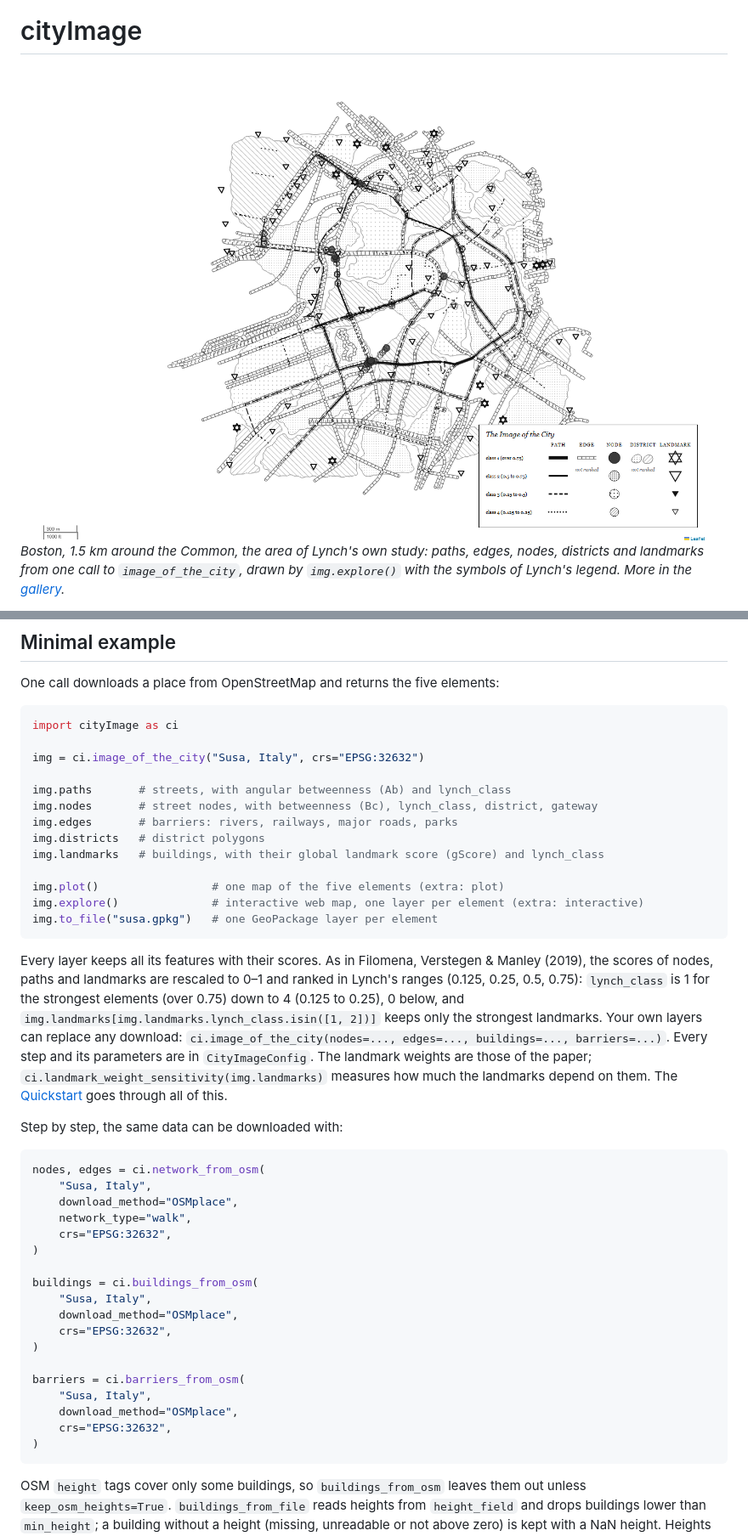
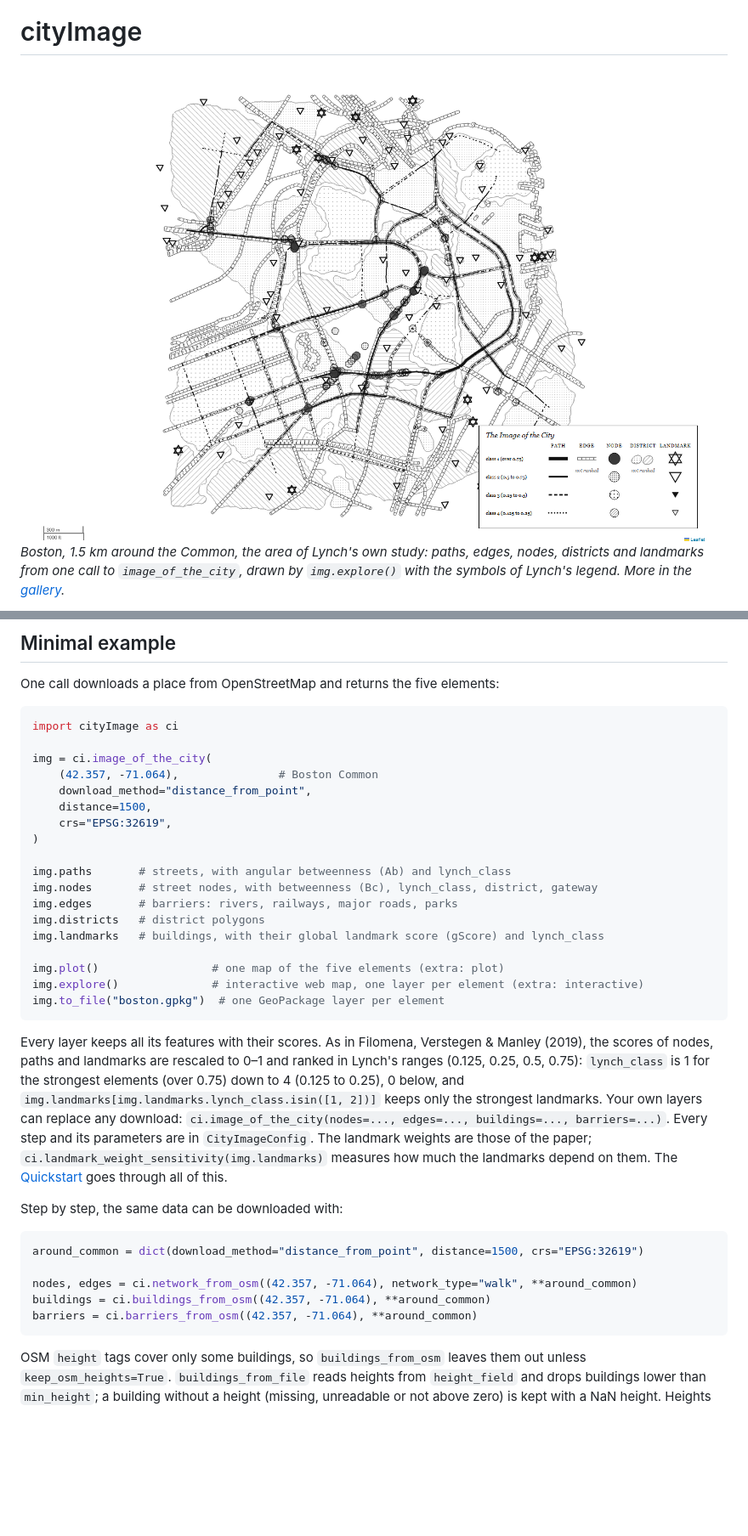
Before and after one commit to g-filomena/cityImage, a Markdown page: README.md, 2 parts joined by grey strips. Shown at 85% size. Rendered like a GitHub page; pictures changed too: docs/_static/gallery/boston.png; blank space fills up the shorter version.

````diff
--- a/README.md
+++ b/README.md
@@ -153,7 +153,12 @@ One call downloads a place from OpenStreetMap and returns the five elements:
 ```python
 import cityImage as ci
 
-img = ci.image_of_the_city("Susa, Italy", crs="EPSG:32632")
+img = ci.image_of_the_city(
+    (42.357, -71.064),               # Boston Common
+    download_method="distance_from_point",
+    distance=1500,
+    crs="EPSG:32619",
+)
 
 img.paths       # streets, with angular betweenness (Ab) and lynch_class
 img.nodes       # street nodes, with betweenness (Bc), lynch_class, district, gateway
@@ -163,7 +168,7 @@ img.landmarks   # buildings, with their global landmark score (gScore) and lynch
 
 img.plot()                 # one map of the five elements (extra: plot)
 img.explore()              # interactive web map, one layer per element (extra: interactive)
-img.to_file("susa.gpkg")   # one GeoPackage layer per element
+img.to_file("boston.gpkg")  # one GeoPackage layer per element
 ```
 
 Every layer keeps all its features with their scores. As in Filomena, Verstegen & Manley
@@ -181,24 +186,11 @@ all of this.
 Step by step, the same data can be downloaded with:
 
 ```python
-nodes, edges = ci.network_from_osm(
-    "Susa, Italy",
-    download_method="OSMplace",
-    network_type="walk",
-    crs="EPSG:32632",
-)
+around_common = dict(download_method="distance_from_point", distance=1500, crs="EPSG:32619")
 
-buildings = ci.buildings_from_osm(
-    "Susa, Italy",
-    download_method="OSMplace",
-    crs="EPSG:32632",
-)
-
-barriers = ci.barriers_from_osm(
-    "Susa, Italy",
-    download_method="OSMplace",
-    crs="EPSG:32632",
-)
+nodes, edges = ci.network_from_osm((42.357, -71.064), network_type="walk", **around_common)
+buildings = ci.buildings_from_osm((42.357, -71.064), **around_common)
+barriers = ci.barriers_from_osm((42.357, -71.064), **around_common)
 ```
 
 OSM `height` tags cover only some buildings, so `buildings_from_osm` leaves them
````
Also changed, not shown: docs/gallery.md (+9 -8 lines), docs/notebooks/quickstart.md (+18 -15 lines), docs/_static/gallery/freiburg.png, docs/_static/gallery/sarajevo.png, 3 other files.
